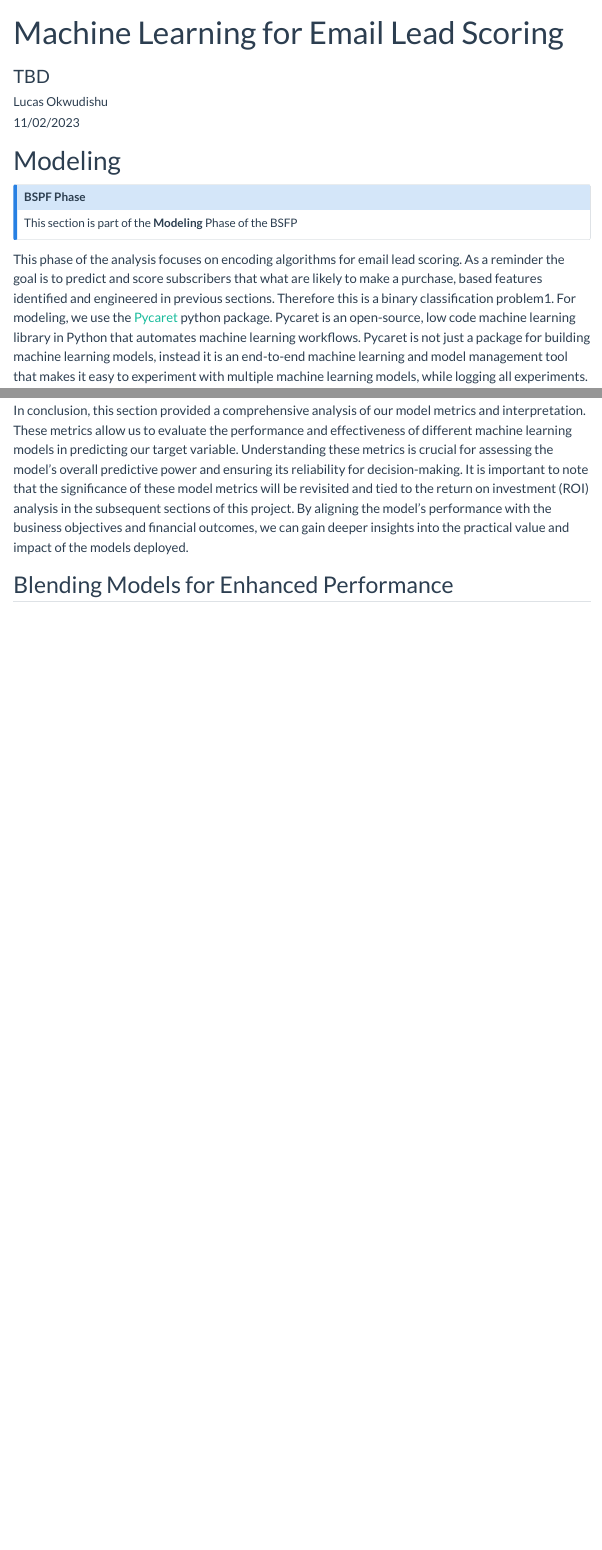
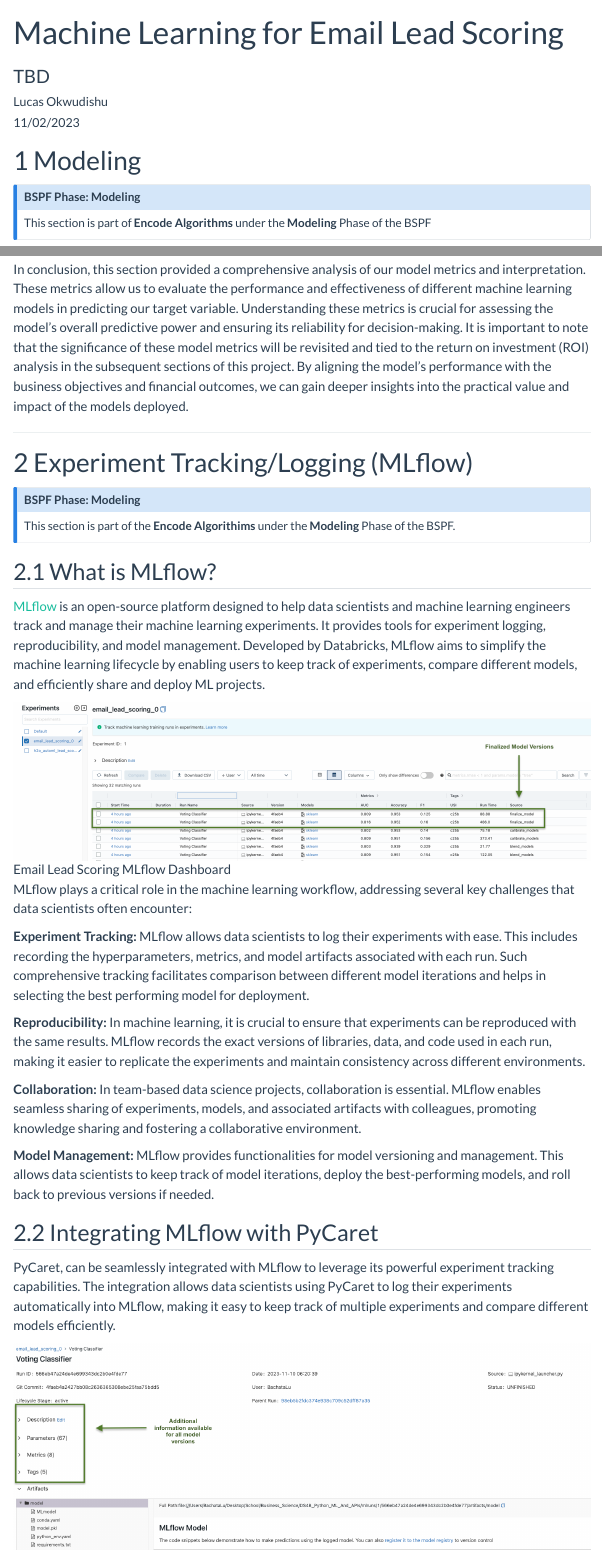
Before and after one commit to LucasO21/DS4B_Python_ML_And_APIs, a Quarto document (analysis/analysis.qmd): the page in a window 1100 px wide, from its top, and a second part further down, joined at a grey line. Rendered offline with R 4.5, knitr and Pandoc in place of Quarto, with nearby package versions; menus at the side of the page are left out.

Commit message:
mlflow article; complete

```diff
--- a/analysis/analysis.qmd
+++ b/analysis/analysis.qmd
@@ -8,8 +8,8 @@ format:
   html:
     css: styles.css
     toc: true
-    toc-depth: 2
-    number-sections: false
+    toc-depth: 3
+    number-sections: true
     theme: flatly
     code-fold: false
     code-tools: true
@@ -23,8 +23,8 @@ categories: [predictive analytics, marketing analytics]
 
 # Modeling
 
-::: {.callout-note title="BSPF Phase"}
-This section is part of the **Modeling** Phase of the BSFP
+::: {.callout-note title="BSPF Phase: Modeling"}
+This section is part of **Encode Algorithms** under the **Modeling** Phase of the BSPF
 :::
 
 This phase of the analysis focuses on encoding algorithms for email lead scoring. As a reminder the goal is to predict and score subscribers that what are likely to make a purchase, based features identified and engineered in previous sections. Therefore this is a binary classification problem1. For modeling, we use the [Pycaret](https://github.com/LucasO21/DS4B_Python_ML_And_APIs/blob/main/analysis) python package. Pycaret is an open-source, low code machine learning library in Python that automates machine learning workflows. Pycaret is not just a package for building machine learning models, instead it is an end-to-end machine learning and model management tool that makes it easy to experiment with multiple machine learning models, while logging all experiments.
@@ -103,4 +122,32 @@ These comparison underscores the nuanced and individualized way in which differe
 In conclusion, this section provided a comprehensive analysis of our model metrics and interpretation. These metrics allow us to evaluate the performance and effectiveness of different machine learning models in predicting our target variable. Understanding these metrics is crucial for assessing the model's overall predictive power and ensuring its reliability for decision-making. It is important to note that the significance of these model metrics will be revisited and tied to the return on investment (ROI) analysis in the subsequent sections of this project. By aligning the model's performance with the business objectives and financial outcomes, we can gain deeper insights into the practical value and impact of the models deployed.
 
 
-## Blending Models for Enhanced Performance
+---
+
+# Experiment Tracking/Logging (MLflow)
+
+::: {.callout-note title="BSPF Phase: Modeling"}
+This section is part of the **Encode Algorithims** under the  **Modeling** Phase of the BSPF.
+:::
+
+## What is MLflow?
+[MLflow](https://mlflow.org/) is an open-source platform designed to help data scientists and machine learning engineers track and manage their machine learning experiments. It provides tools for experiment logging, reproducibility, and model management. Developed by Databricks, MLflow aims to simplify the machine learning lifecycle by enabling users to keep track of experiments, compare different models, and efficiently share and deploy ML projects.
+
+![Email Lead Scoring MLflow Dashboard](modelling_png/mlflow/dashboard.png){width=120% fig-align="center" .shaded-border}
+
+MLflow plays a critical role in the machine learning workflow, addressing several key challenges that data scientists often encounter:
+
+**Experiment Tracking:** MLflow allows data scientists to log their experiments with ease. This includes recording the hyperparameters, metrics, and model artifacts associated with each run. Such comprehensive tracking facilitates comparison between different model iterations and helps in selecting the best performing model for deployment.
+
+**Reproducibility:** In machine learning, it is crucial to ensure that experiments can be reproduced with the same results. MLflow records the exact versions of libraries, data, and code used in each run, making it easier to replicate the experiments and maintain consistency across different environments.
+
+**Collaboration:** In team-based data science projects, collaboration is essential. MLflow enables seamless sharing of experiments, models, and associated artifacts with colleagues, promoting knowledge sharing and fostering a collaborative environment.
+
+**Model Management:** MLflow provides functionalities for model versioning and management. This allows data scientists to keep track of model iterations, deploy the best-performing models, and roll back to previous versions if needed.
+
+## Integrating MLflow with PyCaret
+PyCaret, can be seamlessly integrated with MLflow to leverage its powerful experiment tracking capabilities. The integration allows data scientists using PyCaret to log their experiments automatically into MLflow, making it easy to keep track of multiple experiments and compare different models efficiently.
+
+![Finalized Model Detail](modelling_png/mlflow/detail.png){width=100% fig-align="center" .shaded-border}
+
+In this project, MLflow will be a valuable asset as the project progresses progresses and our machine learning models go from development to production. MLflow ensures that the lead scoring process remains organized, reproducible, and collaborative. Its tracking, versioning, and management capabilities contribute to the success and efficiency of the lead scoring system, making MLflow an indispensable component in the data science workflow.
```
Also changed, not shown: analysis/analysis.html, analysis/modelling_png/mlflow/dashboard.png (added), analysis/modelling_png/mlflow/detail.png (added), analysis/analysis.qmd (21 more changed lines).
